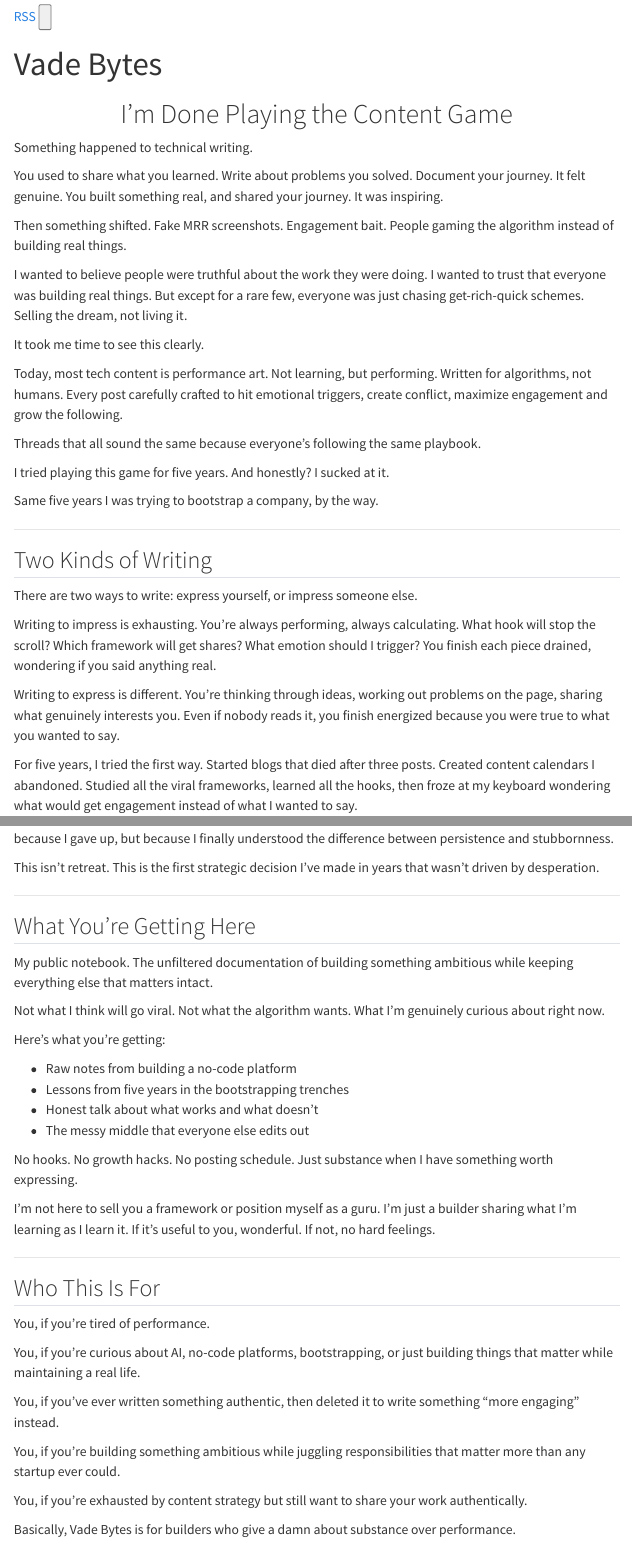
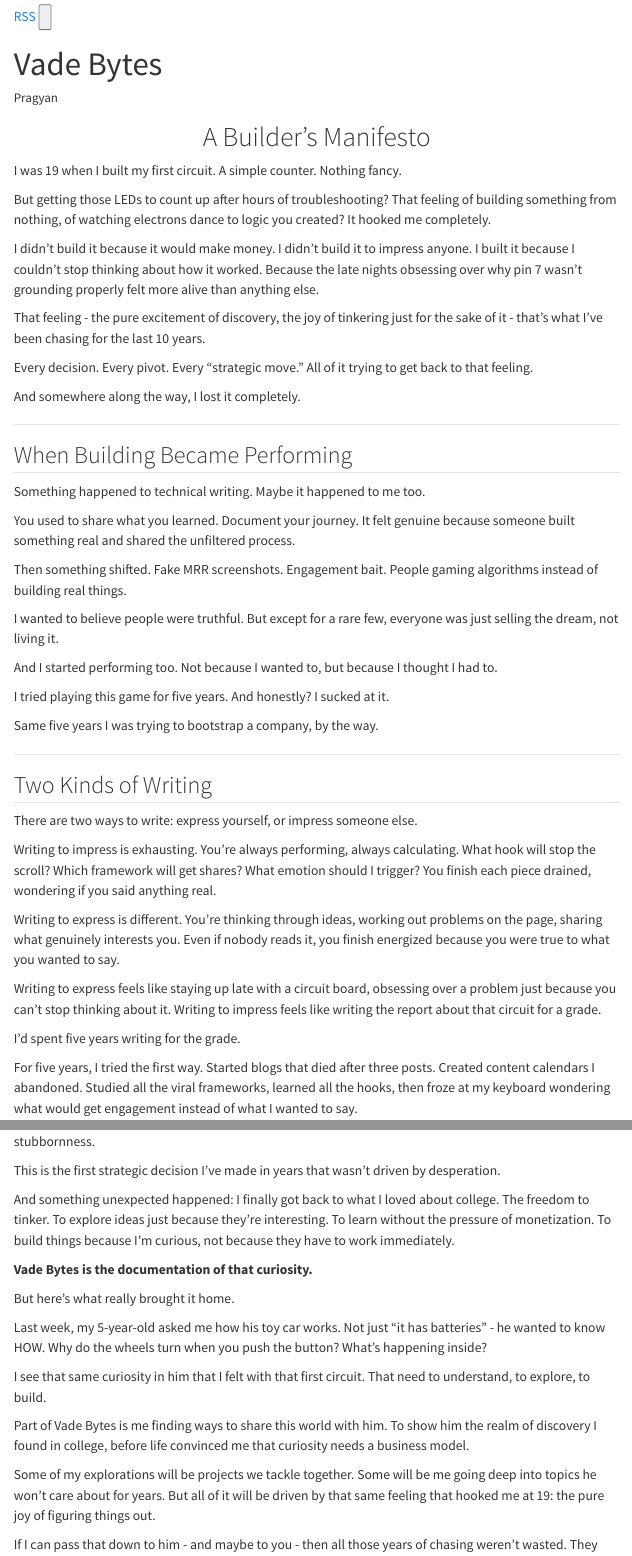
Before and after one commit to vade-ai/bytes, a Quarto document (site/index.qmd): the page in a window 1100 px wide, from 780 px down, and a second part further down, joined at a grey line. Rendered offline with R 4.5, knitr and Pandoc in place of Quarto, with nearby package versions; menus at the side of the page are left out.

Commit message:
docs: add writing style guide and refine landing page narrative

```diff
--- a/site/index.qmd
+++ b/site/index.qmd
@@ -1,31 +1,47 @@
 ---
 title: "Vade Bytes"
+description: "A personal journey from content performance back to the pure joy of building and tinkering. This manifesto is about rediscovering curiosity, learning by doing, and building things for the love of it. Welcome to Vade Bytes."
+keywords: "builders manifesto, curiosity driven learning, learning by building, joy of tinkering, building for curiosity, maker philosophy, lifelong learning, technical exploration"
+author: "Pragyan"
 page-layout: full
+title-block-banner: false
 ---
 
 <div class="max-w-4xl mx-auto px-6 py-16 md:py-24">
 
 <div class="mb-16 text-center">
 <h1 class="text-4xl md:text-5xl lg:text-6xl font-bold mb-6 text-gray-900 dark:text-white">
-I'm Done Playing the Content Game
+A Builder's Manifesto
 </h1>
 </div>
 
 <div class="text-lg md:text-xl leading-relaxed space-y-6 text-gray-800 dark:text-gray-200">
 
-Something happened to technical writing.
+I was 19 when I built my first circuit. A simple counter. Nothing fancy.
 
-You used to share what you learned. Write about problems you solved. Document your journey. It felt genuine. You built something real, and shared your journey. It was inspiring.
+But getting those LEDs to count up after hours of troubleshooting? That feeling of building something from nothing, of watching electrons dance to logic you created? It hooked me completely.
 
-Then something shifted. Fake MRR screenshots. Engagement bait. People gaming the algorithm instead of building real things.
+I didn't build it because it would make money. I didn't build it to impress anyone. I built it because I couldn't stop thinking about how it worked. Because the late nights obsessing over why pin 7 wasn't grounding properly felt more alive than anything else.
 
-I wanted to believe people were truthful about the work they were doing. I wanted to trust that everyone was building real things. But except for a rare few, everyone was just chasing get-rich-quick schemes. Selling the dream, not living it.
+That feeling - the pure excitement of discovery, the joy of tinkering just for the sake of it - that's what I've been chasing for the last 10 years.
 
-It took me time to see this clearly.
+Every decision. Every pivot. Every "strategic move." All of it trying to get back to that feeling.
 
-Today, most tech content is performance art. Not learning, but performing. Written for algorithms, not humans. Every post carefully crafted to hit emotional triggers, create conflict, maximize engagement and grow the following.
+And somewhere along the way, I lost it completely.
 
-Threads that all sound the same because everyone's following the same playbook.
+---
+
+## When Building Became Performing
+
+Something happened to technical writing. Maybe it happened to me too.
+
+You used to share what you learned. Document your journey. It felt genuine because someone built something real and shared the unfiltered process.
+
+Then something shifted. Fake MRR screenshots. Engagement bait. People gaming algorithms instead of building real things.
+
+I wanted to believe people were truthful. But except for a rare few, everyone was just selling the dream, not living it.
+
+And I started performing too. Not because I wanted to, but because I thought I had to.
 
 I tried playing this game for five years. And honestly? I sucked at it.
 
@@ -41,13 +57,17 @@ Writing to impress is exhausting. You're always performing, always calculating.
 
 Writing to express is different. You're thinking through ideas, working out problems on the page, sharing what genuinely interests you. Even if nobody reads it, you finish energized because you were true to what you wanted to say.
 
+Writing to express feels like staying up late with a circuit board, obsessing over a problem just because you can't stop thinking about it. Writing to impress feels like writing the report about that circuit for a grade.
+
+I'd spent five years writing for the grade.
+
 For five years, I tried the first way. Started blogs that died after three posts. Created content calendars I abandoned. Studied all the viral frameworks, learned all the hooks, then froze at my keyboard wondering what would get engagement instead of what I wanted to say.
 
 So I wrote nothing. Or I wrote things that sounded like everyone else because I was trying to sound like everyone else.
 
 **Vade Bytes is me choosing the second way.**
 
-The simple way: build something, learn something, write about it. Repeat.
+The simple way: get curious about something, explore it, document what I learn. Repeat.
 
 If I can't be consistent being myself, there's no point being consistent at all.
 
@@ -77,25 +97,37 @@ So I made a choice. Keep the dream, change the path.
 
 The moment I decided to find work felt like both relief and defeat. Relief because I could finally breathe. Defeat because I'd spent five years believing that "real founders" push through no matter what.
 
-But here's what that choice actually gave me: mental space. Space to think clearly about what Vade AI should actually be, instead of what would keep the lights on this month. Space to explore ideas without the panic of a shrinking runway. Space to be present for my family instead of constantly divided between guilt and urgency.
+But here's what that choice actually gave me: mental space. Space to think clearly about what I actually want to build, instead of what would keep the lights on this month. Space to explore ideas that spark my curiosity without the panic of a shrinking runway. Space to be present for my family instead of constantly divided between guilt and urgency.
 
-I found work that lets me contribute real value while building something ambitious on the side. Not because I gave up, but because I finally understood the difference between persistence and stubbornness.
+I found work that lets me contribute real value and pays well enough that I don't have to worry about money. Not because I gave up, but because I finally understood the difference between persistence and stubbornness.
 
-This isn't retreat. This is the first strategic decision I've made in years that wasn't driven by desperation.
+This is the first strategic decision I've made in years that wasn't driven by desperation.
+
+And something unexpected happened: I finally got back to what I loved about college. The freedom to tinker. To explore ideas just because they're interesting. To learn without the pressure of monetization. To build things because I'm curious, not because they have to work immediately.
+
+**Vade Bytes is the documentation of that curiosity.**
+
+But here's what really brought it home.
+
+Last week, my 5-year-old asked me how his toy car works. Not just "it has batteries" - he wanted to know HOW. Why do the wheels turn when you push the button? What's happening inside?
+
+I see that same curiosity in him that I felt with that first circuit. That need to understand, to explore, to build.
+
+Part of Vade Bytes is me finding ways to share this world with him. To show him the realm of discovery I found in college, before life convinced me that curiosity needs a business model.
+
+Some of my explorations will be projects we tackle together. Some will be me going deep into topics he won't care about for years. But all of it will be driven by that same feeling that hooked me at 19: the pure joy of figuring things out.
+
+If I can pass that down to him - and maybe to you - then all those years of chasing weren't wasted. They taught me what matters.
 
 ---
 
 ## What You're Getting Here
 
-My public notebook. The unfiltered documentation of building something ambitious while keeping everything else that matters intact.
+My public lab notebook. Late-night experiments. Failed attempts. Unexpected discoveries. The feeling of building something from nothing, documented in real-time.
 
-Not what I think will go viral. Not what the algorithm wants. What I'm genuinely curious about right now.
+Some weeks it might be building Vade AI, a no-code platform. Other weeks it could be exploring LLMs, teaching my son about circuits, tinkering with technologies I don't understand yet, or diving deep into problems I find fascinating.
 
-Here's what you're getting:
+Whatever gets me obsessing late at night? That's what you'll read about.
 
-- Raw notes from building a no-code platform
-- Lessons from five years in the bootstrapping trenches
-- Honest talk about what works and what doesn't
-- The messy middle that everyone else edits out
+This is what curiosity-driven learning actually looks like:
 
-No hooks. No growth hacks. No posting schedule. Just substance when I have something worth expressing.
@@ -102,2 +140 @@ No hooks. No growth hacks. No posting schedule. Just substance when I have somet
 
-I'm not here to sell you a framework or position myself as a guru. I'm just a builder sharing what I'm learning as I learn it. If it's useful to you, wonderful. If not, no hard feelings.
@@ -106,14 +148,13 @@ I'm not here to sell you a framework or position myself as a guru. I'm just a bu
 
 ## Who This Is For
 
-You, if you're tired of performance.
+You, if you've ever stayed up late obsessing over a problem not because you had to, but because you couldn't stop thinking about it.
 
-You, if you're curious about AI, no-code platforms, bootstrapping, or just building things that matter while maintaining a real life.
+You, if you remember the feeling of building something from nothing and you've been chasing that feeling ever since.
 
-You, if you've ever written something authentic, then deleted it to write something "more engaging" instead.
+You, if you miss learning for the joy of it.
 
-You, if you're building something ambitious while juggling responsibilities that matter more than any startup ever could.
+You, if you want to watch someone explore ideas with the same curiosity as a 5-year-old asking "but how does it REALLY work?"
 
-You, if you're exhausted by content strategy but still want to share your work authentically.
+You, if you're curious about AI, technology, building things, or just want to explore ideas without a predetermined outcome.
 
-Basically, Vade Bytes is for builders who give a damn about substance over performance.
@@ -126,3 +174,3 @@ You don't need permission to write authentically. You don't need a perfect syste
 
-You just need to be honest about what you're building and what you're learning.
+You just need to start exploring what genuinely interests you.
 
@@ -136 +184,2 @@ The internet doesn't need another guru selling frameworks. It needs more builder
 
+So follow your curiosity. Build things because they're interesting. Explore ideas that spark your mind. Document what you discover, not because it fits a narrative, but because the act of documenting deepens your understanding.
@@ -138,7 +186,7 @@ So build your thing. Write about it honestly. Share the parts that don't fit the
 
-The people who need what you're learning will find you. And when they do, they'll stay because you were real, not because you were optimized.
+The people who share your curiosity will find you. And when they do, they'll stick around to learn alongside you. Not because you have all the answers, but because you're asking interesting questions.
 
-That's what I'm doing here. Come along if you want.
+That's what I'm doing here. Come explore with me.
 
 <div class="mt-12 pt-8 border-t border-neutral-200 dark:border-neutral-700">
   <a href="/posts.xml" class="inline-flex items-center gap-2 px-6 py-3 bg-[var(--color-rocketfuel-500)] hover:bg-[var(--color-rocketfuel-600)] text-white font-semibold rounded-lg transition-colors duration-200">
```
Also changed, not shown: site/index.qmd (29 more changed lines).
